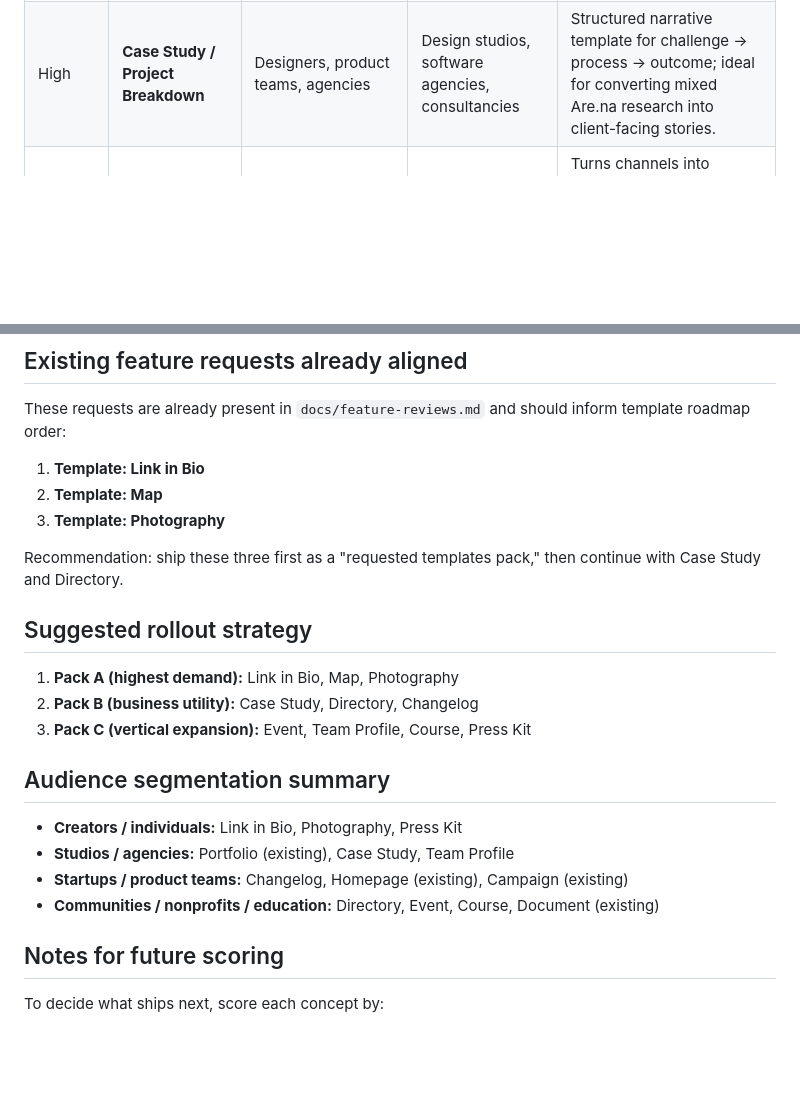
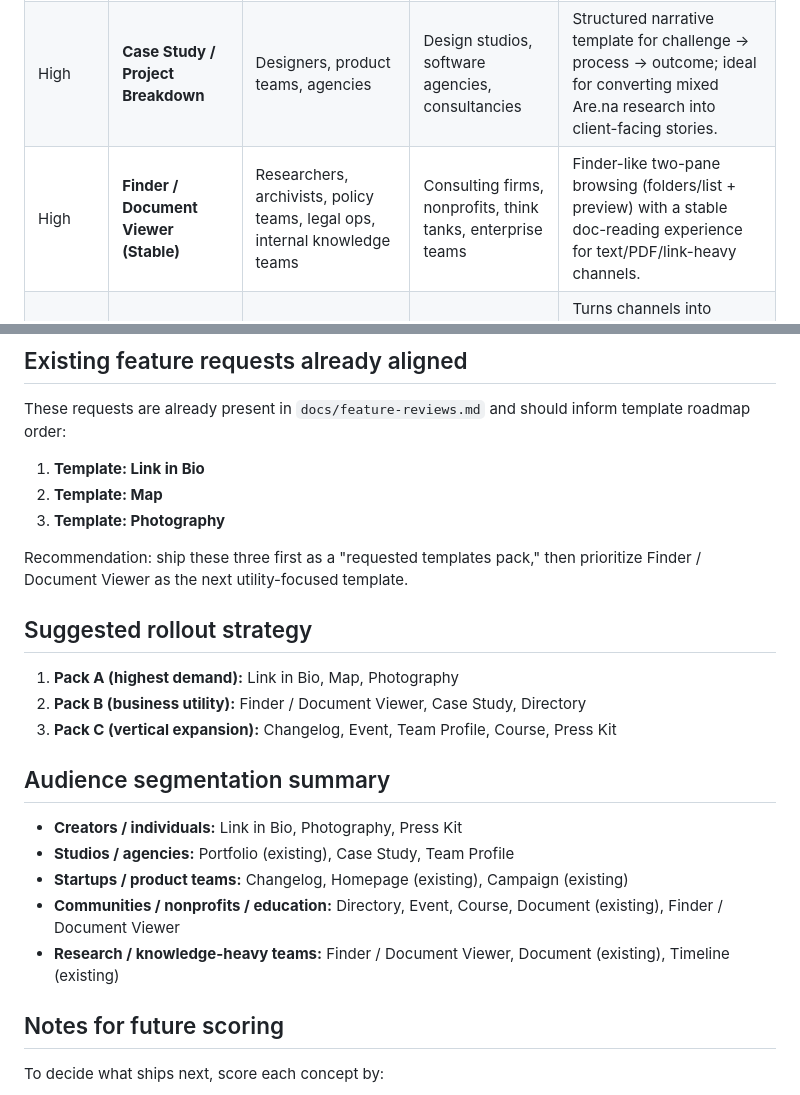
Before and after one commit to tiny-factories/tiny-garden, a Markdown page: docs/future-template-recommendations.md, 2 parts joined by grey strips. Rendered like a GitHub page; blank space fills up the shorter version.

Commit message:
docs: add finder document viewer template recommendation
Co-authored-by: Will Felker <gndclouds@users.noreply.github.com>

```diff
--- a/docs/future-template-recommendations.md
+++ b/docs/future-template-recommendations.md
@@ -13,6 +13,7 @@ This document proposes next templates for tiny.garden based on:
 | High | **Map / Places** | Researchers, travel writers, urbanists, photographers, event organizers | Research labs, media projects, tourism orgs, cultural orgs | Converts location-rich blocks into an interactive map + list view; unique versus standard site builders. |
 | High | **Photography Story** | Photographers, photo editors, documentary creators | Photography studios, magazines, visual agencies | Supports image sequences, EXIF/caption emphasis, and copyright metadata for portfolio + editorial storytelling. |
 | High | **Case Study / Project Breakdown** | Designers, product teams, agencies | Design studios, software agencies, consultancies | Structured narrative template for challenge → process → outcome; ideal for converting mixed Are.na research into client-facing stories. |
+| High | **Finder / Document Viewer (Stable)** | Researchers, archivists, policy teams, legal ops, internal knowledge teams | Consulting firms, nonprofits, think tanks, enterprise teams | Finder-like two-pane browsing (folders/list + preview) with a stable doc-reading experience for text/PDF/link-heavy channels. |
 | Medium | **Directory / Resource Library** | Curators, educators, niche community builders | Media companies, nonprofits, communities | Turns channels into filterable collections (tags/categories), a common high-value use case for knowledge curation. |
 | Medium | **Changelog / Product Updates** | Builders shipping frequently | SaaS startups, open-source teams, product teams | Date-first update stream with version markers and callouts; improves communication for active products. |
 | Medium | **Event / Conference Microsite** | Organizers, collectives, schools | Conferences, meetups, art spaces, universities | Supports schedule, speakers, venue/map, sponsor sections from one channel; useful recurring commercial use case. |
@@ -28,20 +29,21 @@ These requests are already present in `docs/feature-reviews.md` and should infor
 2. **Template: Map**
 3. **Template: Photography**
 
-Recommendation: ship these three first as a "requested templates pack," then continue with Case Study and Directory.
+Recommendation: ship these three first as a "requested templates pack," then prioritize Finder / Document Viewer as the next utility-focused template.
 
 ## Suggested rollout strategy
 
 1. **Pack A (highest demand):** Link in Bio, Map, Photography
-2. **Pack B (business utility):** Case Study, Directory, Changelog
-3. **Pack C (vertical expansion):** Event, Team Profile, Course, Press Kit
+2. **Pack B (business utility):** Finder / Document Viewer, Case Study, Directory
+3. **Pack C (vertical expansion):** Changelog, Event, Team Profile, Course, Press Kit
 
 ## Audience segmentation summary
 
 - **Creators / individuals:** Link in Bio, Photography, Press Kit
 - **Studios / agencies:** Portfolio (existing), Case Study, Team Profile
 - **Startups / product teams:** Changelog, Homepage (existing), Campaign (existing)
-- **Communities / nonprofits / education:** Directory, Event, Course, Document (existing)
+- **Communities / nonprofits / education:** Directory, Event, Course, Document (existing), Finder / Document Viewer
+- **Research / knowledge-heavy teams:** Finder / Document Viewer, Document (existing), Timeline (existing)
 
 ## Notes for future scoring
 
```
